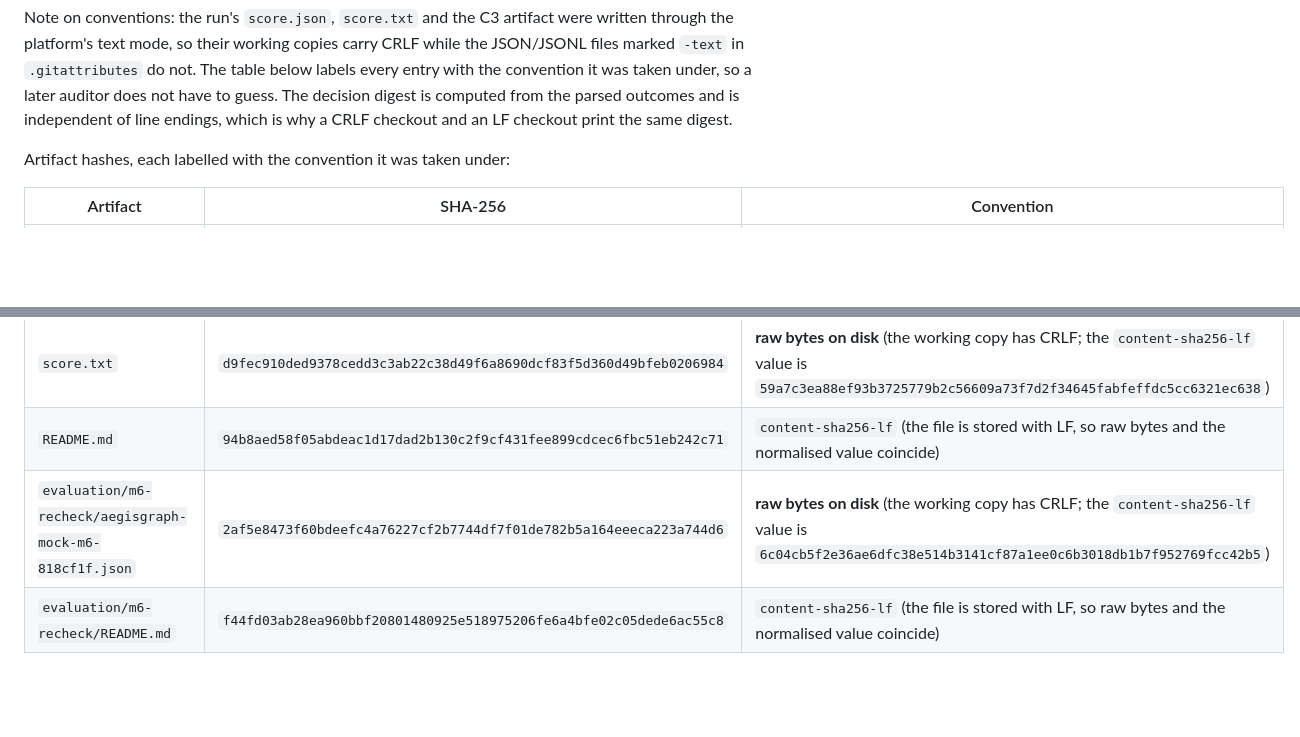
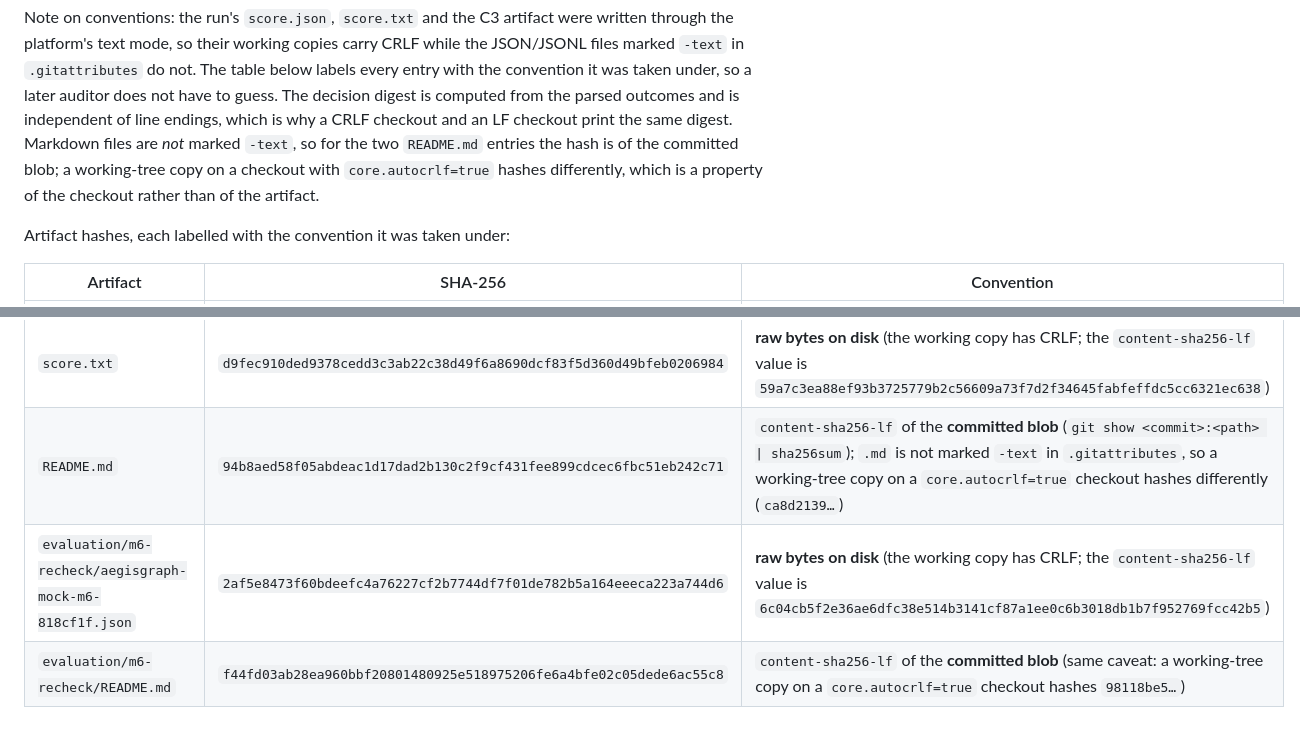
Before and after one commit to OussemaHarrabi/IndabaX26, a Markdown page: docs/evidence/m6-freeze.md, 2 parts joined by grey strips. GitHub-like rendering; blank space fills up the shorter version.

Commit message:
docs(evidence): label the README hashes as committed-blob values and explain the markdown checkout caveat

```diff
--- a/docs/evidence/m6-freeze.md
+++ b/docs/evidence/m6-freeze.md
@@ -151,6 +151,9 @@ the JSON/JSONL files marked `-text` in `.gitattributes` do not. The table below
 every entry with the convention it was taken under, so a later auditor does not have
 to guess. The decision digest is computed from the parsed outcomes and is independent
 of line endings, which is why a CRLF checkout and an LF checkout print the same digest.
+Markdown files are *not* marked `-text`, so for the two `README.md` entries the hash is
+of the committed blob; a working-tree copy on a checkout with `core.autocrlf=true`
+hashes differently, which is a property of the checkout rather than of the artifact.
 
 Artifact hashes, each labelled with the convention it was taken under:
 
@@ -161,6 +164,6 @@ Artifact hashes, each labelled with the convention it was taken under:
 | `control.jsonl` | `ea204a61e1c2fe0114548f5a3e4ba8f2069c720dc17a8694f3070e986811d4a5` | `content-sha256-lf` (the file is stored with LF, so raw bytes and the normalised value coincide) |
 | `score.json` | `05f22292002cbd6e0739d5d6705227a34ca275e0167da971b7d5fc68172dd447` | **raw bytes on disk** (the working copy has CRLF; the `content-sha256-lf` value is `d3b21dc9d01a2efda306aba33dbd275147ad86cfcdf6e66bc58f8b63c79c8441`) |
 | `score.txt` | `d9fec910ded9378cedd3c3ab22c38d49f6a8690dcf83f5d360d49bfeb0206984` | **raw bytes on disk** (the working copy has CRLF; the `content-sha256-lf` value is `59a7c3ea88ef93b3725779b2c56609a73f7d2f34645fabfeffdc5cc6321ec638`) |
-| `README.md` | `94b8aed58f05abdeac1d17dad2b130c2f9cf431fee899cdcec6fbc51eb242c71` | `content-sha256-lf` (the file is stored with LF, so raw bytes and the normalised value coincide) |
+| `README.md` | `94b8aed58f05abdeac1d17dad2b130c2f9cf431fee899cdcec6fbc51eb242c71` | `content-sha256-lf` of the **committed blob** (`git show <commit>:<path> \| sha256sum`); `.md` is not marked `-text` in `.gitattributes`, so a working-tree copy on a `core.autocrlf=true` checkout hashes differently (`ca8d2139…`) |
 | `evaluation/m6-recheck/aegisgraph-mock-m6-818cf1f.json` | `2af5e8473f60bdeefc4a76227cf2b7744df7f01de782b5a164eeeca223a744d6` | **raw bytes on disk** (the working copy has CRLF; the `content-sha256-lf` value is `6c04cb5f2e36ae6dfc38e514b3141cf87a1ee0c6b3018db1b7f952769fcc42b5`) |
-| `evaluation/m6-recheck/README.md` | `f44fd03ab28ea960bbf20801480925e518975206fe6a4bfe02c05dede6ac55c8` | `content-sha256-lf` (the file is stored with LF, so raw bytes and the normalised value coincide) |
+| `evaluation/m6-recheck/README.md` | `f44fd03ab28ea960bbf20801480925e518975206fe6a4bfe02c05dede6ac55c8` | `content-sha256-lf` of the **committed blob** (same caveat: a working-tree copy on a `core.autocrlf=true` checkout hashes `98118be5…`) |
```
